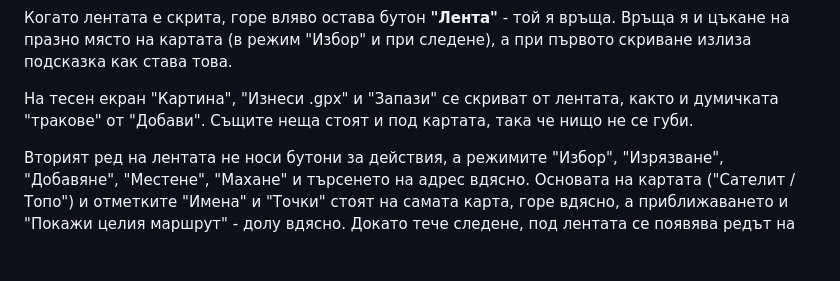
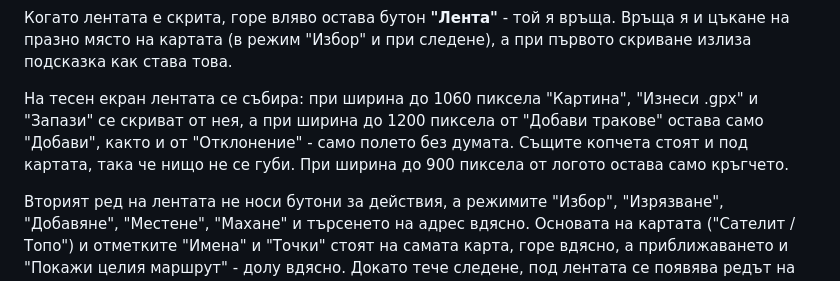
Before and after one commit to cepreu5/GPX-Builder, a Markdown page: README.md, the part around the change. Drawn GitHub-style; blank space fills up the shorter version.

Commit message:
README: точните ширини, при които лентата се събира (1060/1200/900)

```diff
--- a/README.md
+++ b/README.md
@@ -38,7 +38,7 @@
 
 Когато лентата е скрита, горе вляво остава бутон **"Лента"** - той я връща. Връща я и цъкане на празно място на картата (в режим "Избор" и при следене), а при първото скриване излиза подсказка как става това.
 
-На тесен екран "Картина", "Изнеси .gpx" и "Запази" се скриват от лентата, както и думичката "тракове" от "Добави". Същите неща стоят и под картата, така че нищо не се губи.
+На тесен екран лентата се събира: при ширина до 1060 пиксела "Картина", "Изнеси .gpx" и "Запази" се скриват от нея, а при ширина до 1200 пиксела от "Добави тракове" остава само "Добави", както и от "Отклонение" - само полето без думата. Същите копчета стоят и под картата, така че нищо не се губи. При ширина до 900 пиксела от логото остава само кръгчето.
 
 Вторият ред на лентата не носи бутони за действия, а режимите "Избор", "Изрязване", "Добавяне", "Местене", "Махане" и търсенето на адрес вдясно. Основата на картата ("Сателит / Топо") и отметките "Имена" и "Точки" стоят на самата карта, горе вдясно, а приближаването и "Покажи целия маршрут" - долу вдясно. Докато тече следене, под лентата се появява редът на следенето: "Следене: <име>", превключвател "Карта / Картина", "Центрирай" и "Стоп"; режимите тогава се скриват.
 
```
